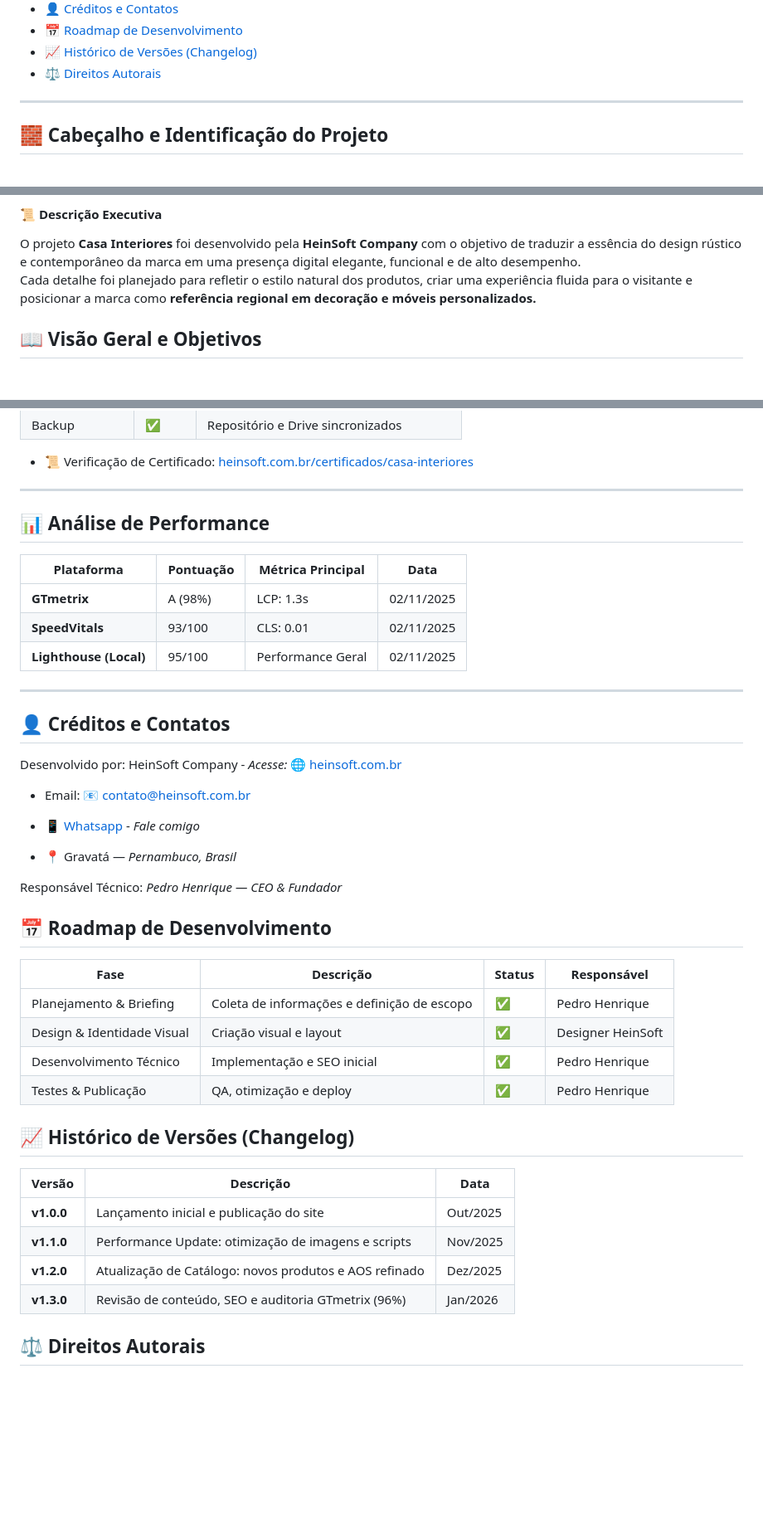
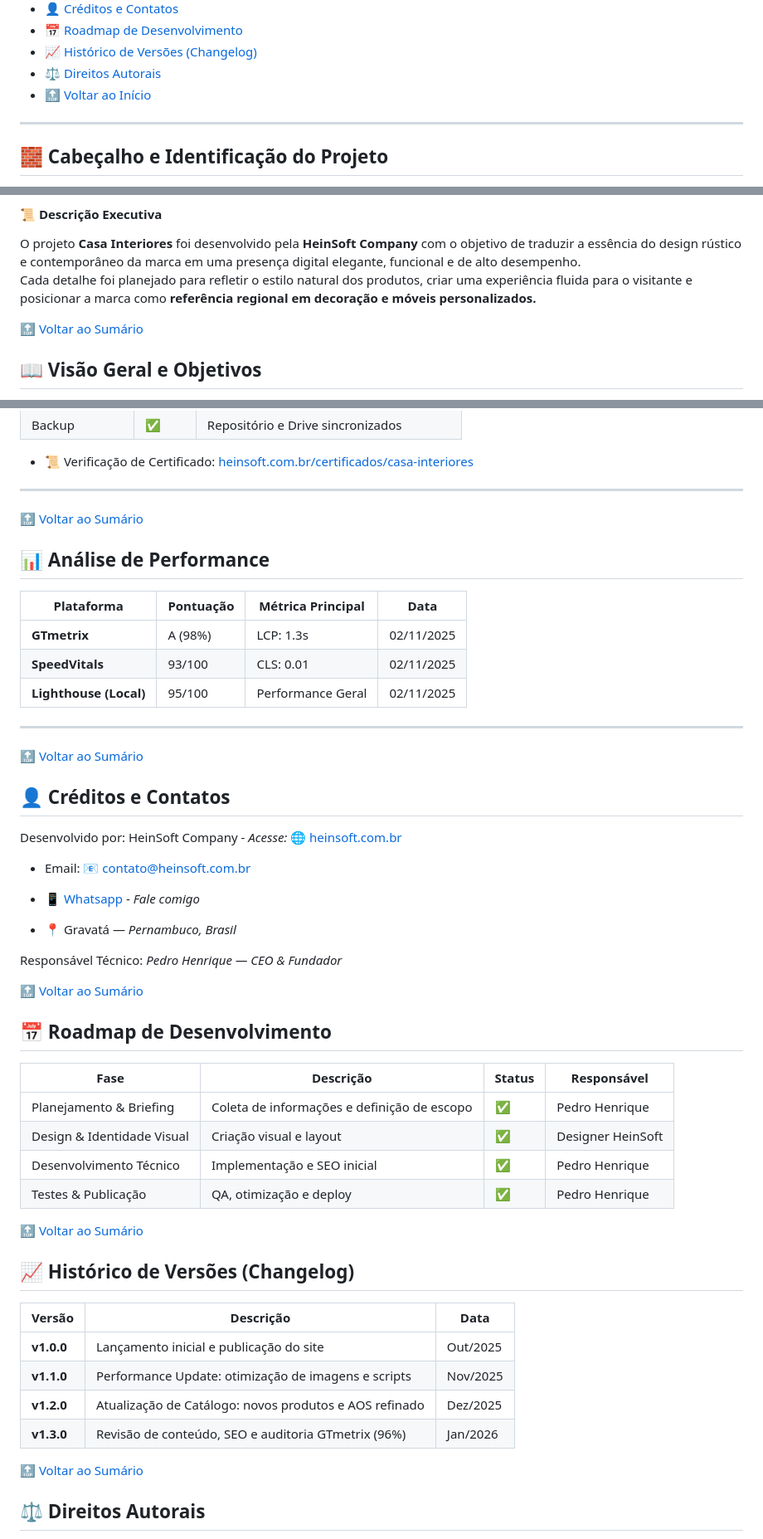
Before and after one commit to HeinSoftCompany/casa_interiores_project_priv, a Markdown page: README.md, 3 parts joined by grey strips. Shown at 83% size. GitHub-like rendering; blank space fills up the shorter version.

Commit message:
Enhance README with HTML and section links
Updated README to include HTML elements and improve structure.

```diff
--- a/README.md
+++ b/README.md
@@ -23,6 +25,7 @@
 - [📅 Roadmap de Desenvolvimento](#roadmap)
 - [📈 Histórico de Versões (Changelog)](#changelog)
 - [⚖️ Direitos Autorais](#licenca)
+- [🔝 Voltar ao Início](#inicio)
 ---
 
 <h2 id="cabecalho">🧱 Cabeçalho e Identificação do Projeto</h2>
@@ -38,6 +41,8 @@
 O projeto **Casa Interiores** foi desenvolvido pela **HeinSoft Company** com o objetivo de traduzir a essência do design rústico e contemporâneo da marca em uma presença digital elegante, funcional e de alto desempenho.
 Cada detalhe foi planejado para refletir o estilo natural dos produtos, criar uma experiência fluida para o visitante e posicionar a marca como **referência regional em decoração e móveis personalizados.**
 
+[🔝 Voltar ao Sumário](#sumario)
+
 <h2 id="visao">📖 Visão Geral e Objetivos</h2>
 
 A **Casa Interiores** é uma marca dedicada à criação de ambientes acolhedores, com foco em móveis e decorações que unem **artesanato e design contemporâneo**.
@@ -224,6 +238,9 @@ npm run build
 - 📜 Verificação de Certificado: [ heinsoft.com.br/certificados/casa-interiores]( heinsoft.com.br/certificados/casa-interiores)
 
 ---
+
+[🔝 Voltar ao Sumário](#sumario)
+
 <h2 id="performance">📊 Análise de Performance</h2>
 
 | Plataforma             | Pontuação | Métrica Principal | Data       |
@@ -233,6 +250,8 @@ npm run build
 | **Lighthouse (Local)** | 95/100    | Performance Geral | 02/11/2025 |
 
 ---
+[🔝 Voltar ao Sumário](#sumario)
+
 <h2 id="creditos">👤 Créditos e Contatos</h2>
 
 Desenvolvido por: HeinSoft Company - *Acesse:* [🌐 heinsoft.com.br](https://www.heinsoft.com.br/)
@@ -246,6 +265,8 @@ Desenvolvido por: HeinSoft Company - *Acesse:* [🌐 heinsoft.com.br](https://ww
 Responsável Técnico: *Pedro Henrique — CEO & Fundador*
 
 
+[🔝 Voltar ao Sumário](#sumario)
+
 <h2 id="roadmap">📅 Roadmap de Desenvolvimento</h2>
 
 | Fase                       | Descrição                                   | Status | Responsável       |
@@ -254,6 +275,8 @@ Responsável Técnico: *Pedro Henrique — CEO & Fundador*
 | Design & Identidade Visual | Criação visual e layout                     | ✅      | Designer HeinSoft |
 | Desenvolvimento Técnico    | Implementação e SEO inicial                 | ✅      | Pedro Henrique    |
 | Testes & Publicação        | QA, otimização e deploy                     | ✅      | Pedro Henrique    |
+
+[🔝 Voltar ao Sumário](#sumario)
 
 <h2 id="changelog">📈 Histórico de Versões (Changelog)</h2>
 
@@ -264,6 +287,8 @@ Responsável Técnico: *Pedro Henrique — CEO & Fundador*
 | **v1.2.0** | Atualização de Catálogo: novos produtos e AOS refinado | Dez/2025 |
 | **v1.3.0** | Revisão de conteúdo, SEO e auditoria GTmetrix (96%)    | Jan/2026 |
 
+[🔝 Voltar ao Sumário](#sumario)
+
 <h2 id="licenca">⚖️ Direitos Autorais</h2>
 
 © 2025 HeinSoft Company. Todos os direitos reservados.
```
Also changed, not shown: other parts of README.md (+12 -1 lines).
